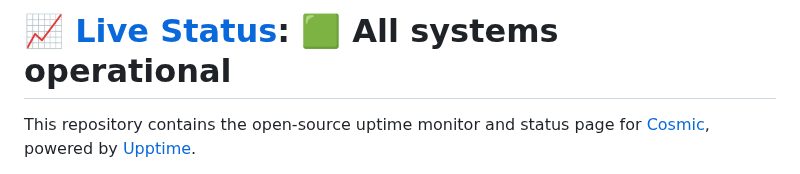
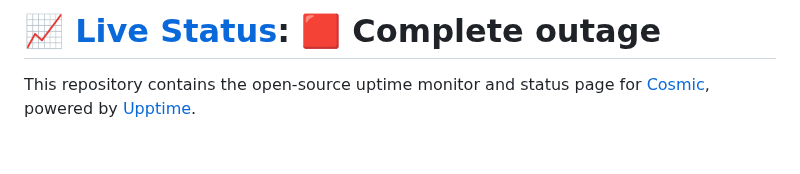
Before and after one commit to cosmic-fi/corenet-uptime, a Markdown page: README.md, the part around one of its changes. GitHub-like rendering; blank space fills up the shorter version.

Commit message:
:pencil: Update summary in README [skip ci] [upptime]

```diff
--- a/README.md
+++ b/README.md
@@ -1,4 +1,4 @@
-# [📈 Live Status](https://cosmic-fi.github.io/corenet-uptime): <!--live status--> **🟩 All systems operational**
+# [📈 Live Status](https://cosmic-fi.github.io/corenet-uptime): <!--live status--> **🟥 Complete outage**
 
 This repository contains the open-source uptime monitor and status page for [Cosmic](https://cosmic-fi.github.io/corenet-uptime), powered by [Upptime](https://github.com/upptime/upptime).
 
```
Also changed, not shown: other parts of README.md (+1 -1 lines).
